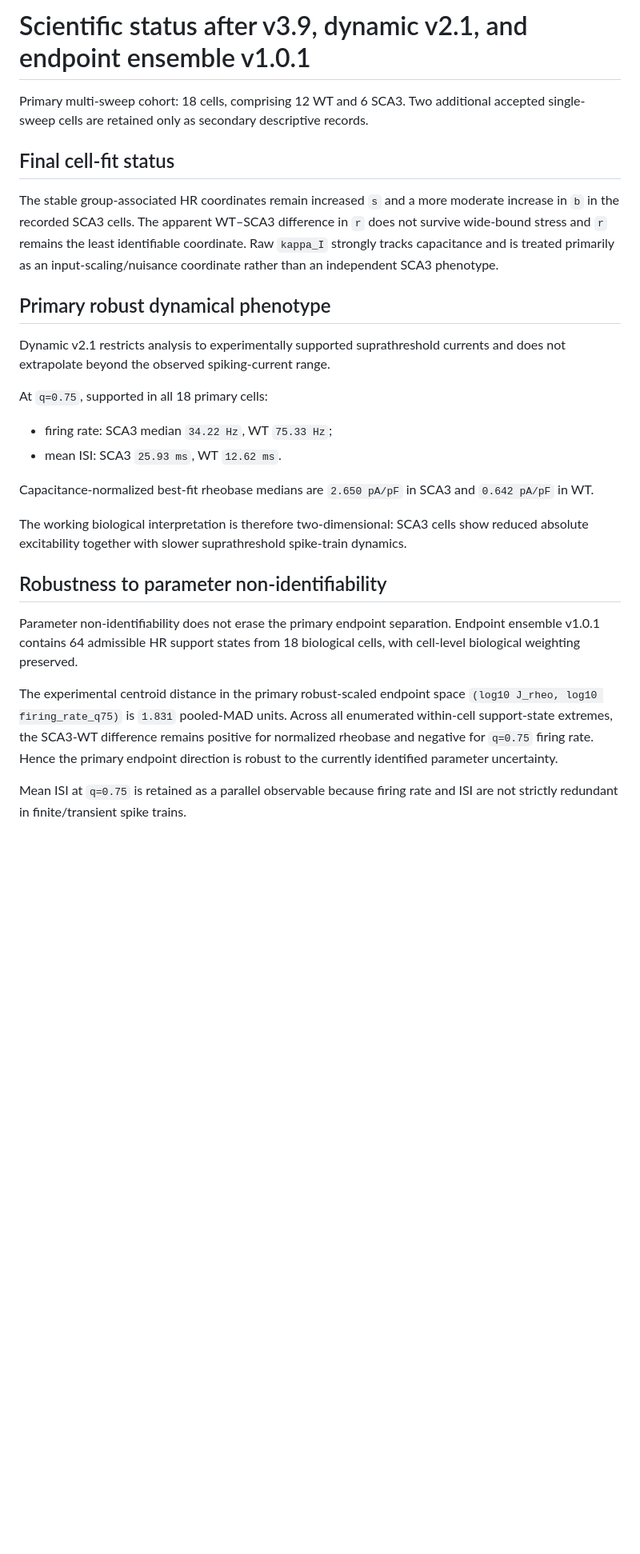
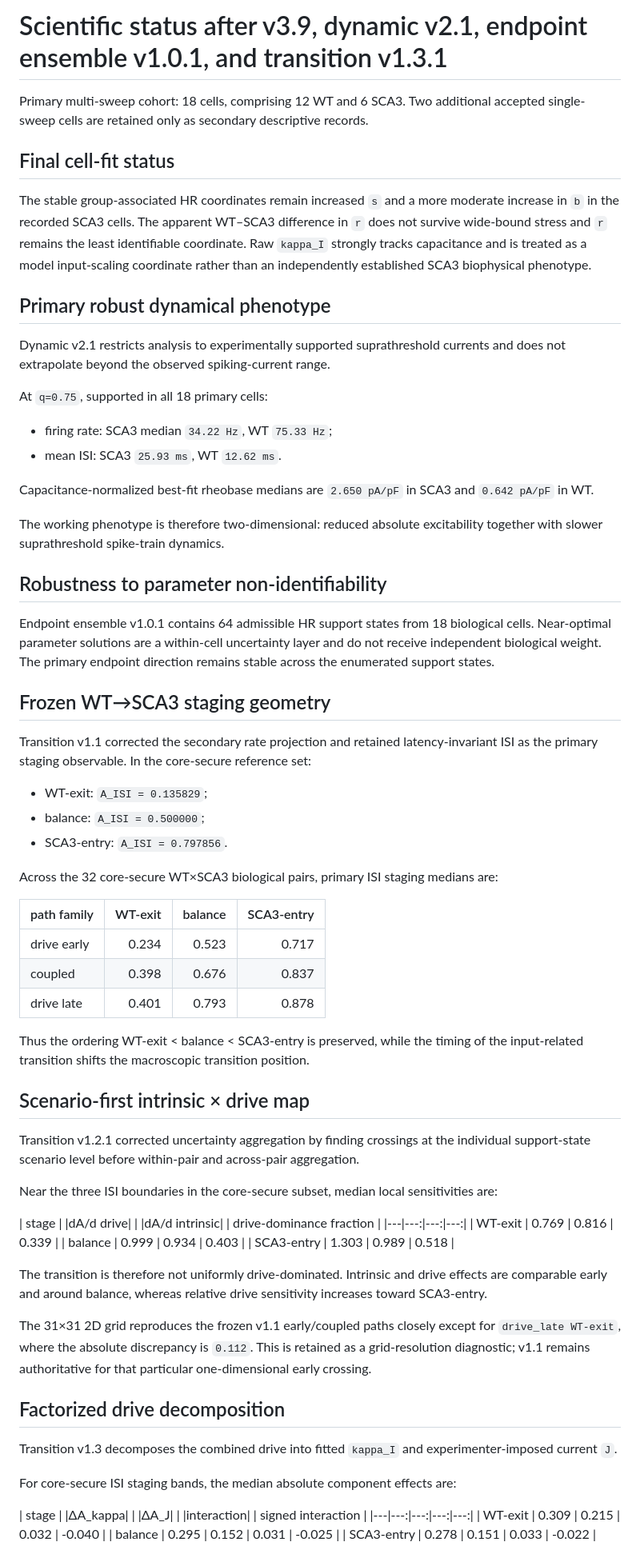
Before and after one commit to MartyBordeaux/NeuroThermo, a Markdown page: docs/SCIENTIFIC_STATUS.md, the part around one of its changes. Shown at 80% size. Drawn GitHub-style; blank space fills up the shorter version.

Commit message:
Freeze transition staging and drive decomposition status

```diff
--- a/docs/SCIENTIFIC_STATUS.md
+++ b/docs/SCIENTIFIC_STATUS.md
@@ -1,10 +1,10 @@
-# Scientific status after v3.9, dynamic v2.1, and endpoint ensemble v1.0.1
+# Scientific status after v3.9, dynamic v2.1, endpoint ensemble v1.0.1, and transition v1.3.1
 
 Primary multi-sweep cohort: 18 cells, comprising 12 WT and 6 SCA3. Two additional accepted single-sweep cells are retained only as secondary descriptive records.
 
 ## Final cell-fit status
 
-The stable group-associated HR coordinates remain increased `s` and a more moderate increase in `b` in the recorded SCA3 cells. The apparent WT–SCA3 difference in `r` does not survive wide-bound stress and `r` remains the least identifiable coordinate. Raw `kappa_I` strongly tracks capacitance and is treated primarily as an input-scaling/nuisance coordinate rather than an independent SCA3 phenotype.
+The stable group-associated HR coordinates remain increased `s` and a more moderate increase in `b` in the recorded SCA3 cells. The apparent WT–SCA3 difference in `r` does not survive wide-bound stress and `r` remains the least identifiable coordinate. Raw `kappa_I` strongly tracks capacitance and is treated as a model input-scaling coordinate rather than an independently established SCA3 biophysical phenotype.
 
 ## Primary robust dynamical phenotype
 
@@ -17,12 +17,55 @@ At `q=0.75`, supported in all 18 primary cells:
 
 Capacitance-normalized best-fit rheobase medians are `2.650 pA/pF` in SCA3 and `0.642 pA/pF` in WT.
 
-The working biological interpretation is therefore two-dimensional: SCA3 cells show reduced absolute excitability together with slower suprathreshold spike-train dynamics.
+The working phenotype is therefore two-dimensional: reduced absolute excitability together with slower suprathreshold spike-train dynamics.
 
 ## Robustness to parameter non-identifiability
 
-Parameter non-identifiability does not erase the primary endpoint separation. Endpoint ensemble v1.0.1 contains 64 admissible HR support states from 18 biological cells, with cell-level biological weighting preserved.
+Endpoint ensemble v1.0.1 contains 64 admissible HR support states from 18 biological cells. Near-optimal parameter solutions are a within-cell uncertainty layer and do not receive independent biological weight. The primary endpoint direction remains stable across the enumerated support states.
 
-The experimental centroid distance in the primary robust-scaled endpoint space `(log10 J_rheo, log10 firing_rate_q75)` is `1.831` pooled-MAD units. Across all enumerated within-cell support-state extremes, the SCA3-WT difference remains positive for normalized rheobase and negative for `q=0.75` firing rate. Hence the primary endpoint direction is robust to the currently identified parameter uncertainty.
+## Frozen WT→SCA3 staging geometry
 
-Mean ISI at `q=0.75` is retained as a parallel observable because firing rate and ISI are not strictly redundant in finite/transient spike trains.
+Transition v1.1 corrected the secondary rate projection and retained latency-invariant ISI as the primary staging observable. In the core-secure reference set:
+
+- WT-exit: `A_ISI = 0.135829`;
+- balance: `A_ISI = 0.500000`;
+- SCA3-entry: `A_ISI = 0.797856`.
+
+Across the 32 core-secure WT×SCA3 biological pairs, primary ISI staging medians are:
+
+| path family | WT-exit | balance | SCA3-entry |
+|---|---:|---:|---:|
+| drive early | 0.234 | 0.523 | 0.717 |
+| coupled | 0.398 | 0.676 | 0.837 |
+| drive late | 0.401 | 0.793 | 0.878 |
+
+Thus the ordering WT-exit < balance < SCA3-entry is preserved, while the timing of the input-related transition shifts the macroscopic transition position.
+
+## Scenario-first intrinsic × drive map
+
+Transition v1.2.1 corrected uncertainty aggregation by finding crossings at the individual support-state scenario level before within-pair and across-pair aggregation.
+
+Near the three ISI boundaries in the core-secure subset, median local sensitivities are:
+
+| stage | |dA/d drive| | |dA/d intrinsic| | drive-dominance fraction |
+|---|---:|---:|---:|
+| WT-exit | 0.769 | 0.816 | 0.339 |
+| balance | 0.999 | 0.934 | 0.403 |
+| SCA3-entry | 1.303 | 0.989 | 0.518 |
+
+The transition is therefore not uniformly drive-dominated. Intrinsic and drive effects are comparable early and around balance, whereas relative drive sensitivity increases toward SCA3-entry.
+
+The 31×31 2D grid reproduces the frozen v1.1 early/coupled paths closely except for `drive_late WT-exit`, where the absolute discrepancy is `0.112`. This is retained as a grid-resolution diagnostic; v1.1 remains authoritative for that particular one-dimensional early crossing.
+
+## Factorized drive decomposition
+
+Transition v1.3 decomposes the combined drive into fitted `kappa_I` and experimenter-imposed current `J`.
+
+For core-secure ISI staging bands, the median absolute component effects are:
+
+| stage | |ΔA_kappa| | |ΔA_J| | |interaction| | signed interaction |
+|---|---:|---:|---:|---:|
+| WT-exit | 0.309 | 0.215 | 0.032 | -0.040 |
+| balance | 0.295 | 0.152 | 0.031 | -0.025 |
+| SCA3-entry | 0.278 | 0.151 | 0.033 | -0.022 |
+
```
Also changed, not shown: other parts of docs/SCIENTIFIC_STATUS.md (+13 -4 lines).
